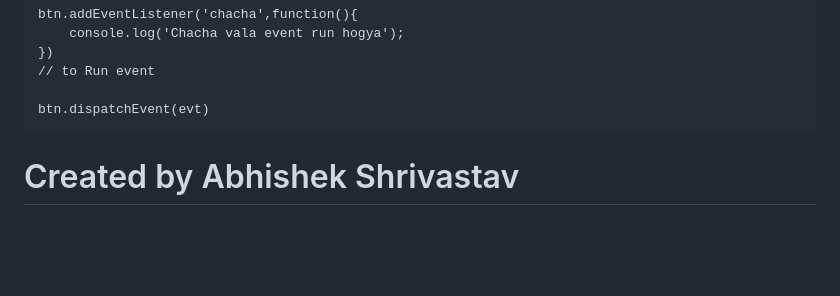
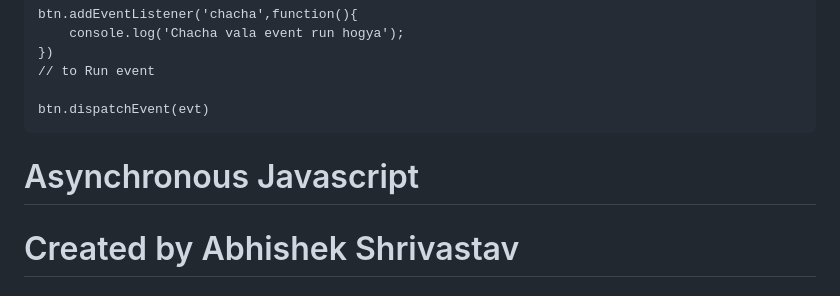
Before and after one commit to AbhishekShrivastav73/Front-End-Domination-With-Sheryians-Coding-Schools-, a Markdown page: README.md, the part around the change. Drawn GitHub-style; blank space fills up the shorter version.

````diff
--- a/README.md
+++ b/README.md
@@ -234,6 +234,7 @@ btn.addEventListener('chacha',function(){
 
 btn.dispatchEvent(evt)
 ```
+# Asynchronous Javascript
 
 # Created by Abhishek Shrivastav
 # Mentor - Harsh Sharma
````
